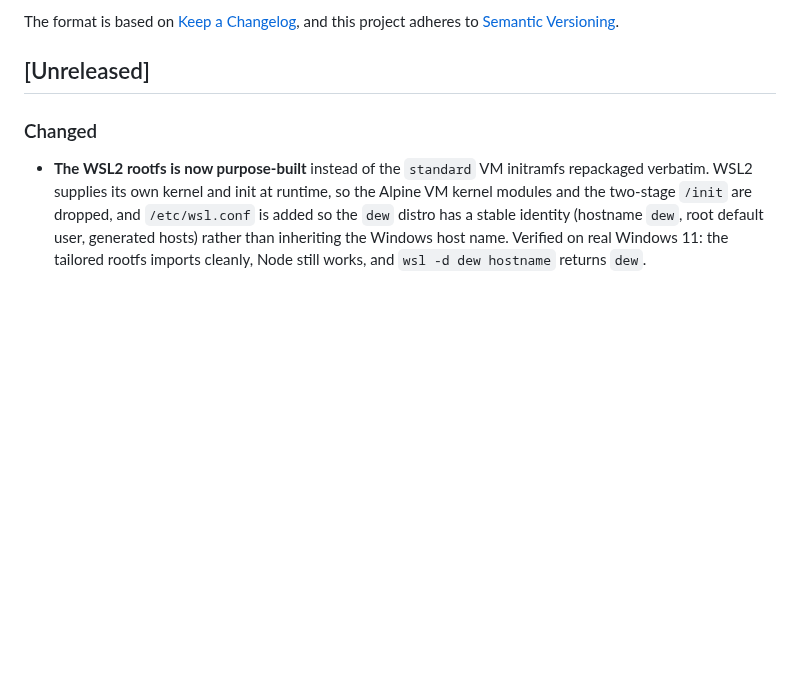
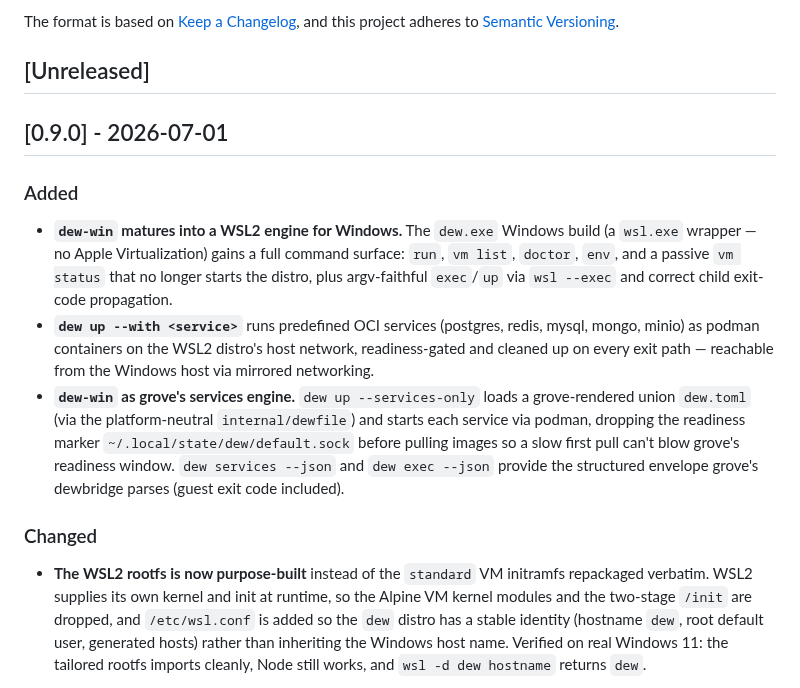
Before and after one commit to solcreek/dew, a Markdown page: CHANGELOG.md, the part around the change. GitHub-like rendering; blank space fills up the shorter version.

Commit message:
docs(changelog): release 0.9.0 (dew-win WSL2 engine + grove services engine)

```diff
--- a/CHANGELOG.md
+++ b/CHANGELOG.md
@@ -6,6 +6,27 @@ The format is based on [Keep a Changelog](https://keepachangelog.com/en/1.1.0/),
 and this project adheres to [Semantic Versioning](https://semver.org/spec/v2.0.0.html).
 
 ## [Unreleased]
+
+## [0.9.0] - 2026-07-01
+
+### Added
+
+- **`dew-win` matures into a WSL2 engine for Windows.** The `dew.exe` Windows
+  build (a `wsl.exe` wrapper — no Apple Virtualization) gains a full command
+  surface: `run`, `vm list`, `doctor`, `env`, and a passive `vm status` that no
+  longer starts the distro, plus argv-faithful `exec`/`up` via `wsl --exec` and
+  correct child exit-code propagation.
+- **`dew up --with <service>`** runs predefined OCI services (postgres, redis,
+  mysql, mongo, minio) as podman containers on the WSL2 distro's host network,
+  readiness-gated and cleaned up on every exit path — reachable from the Windows
+  host via mirrored networking.
+- **`dew-win` as grove's services engine.** `dew up --services-only` loads a
+  grove-rendered union `dew.toml` (via the platform-neutral `internal/dewfile`)
+  and starts each service via podman, dropping the readiness marker
+  `~/.local/state/dew/default.sock` before pulling images so a slow first pull
+  can't blow grove's readiness window. `dew services --json` and `dew exec
+  --json` provide the structured envelope grove's dewbridge parses (guest exit
+  code included).
 
 ### Changed
 
```
